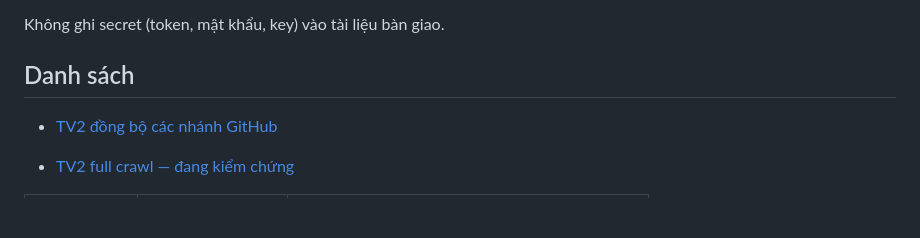
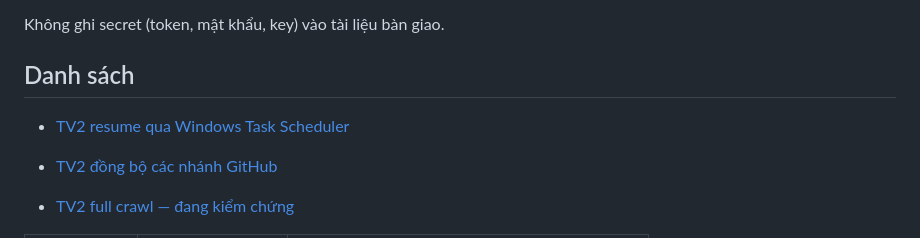
Before and after one commit to HoanBuCon/Index-Beast, a Markdown page: docs/handover/README.md, the part around the change. GitHub-like rendering; blank space fills up the shorter version.

Commit message:
docs(handover): record scheduled crawl resume

```diff
--- a/docs/handover/README.md
+++ b/docs/handover/README.md
@@ -32,6 +32,8 @@ Không ghi secret (token, mật khẩu, key) vào tài liệu bàn giao.
 
 ## Danh sách
 
+- [TV2 resume qua Windows Task Scheduler](2026-10-29_s2-tv2_resume-task-scheduler.md)
+
 - [TV2 đồng bộ các nhánh GitHub](2026-10-28_s2-tv2_dong-bo-cac-nhanh.md)
 
 - [TV2 full crawl — đang kiểm chứng](2026-10-28_s2-tv2_full-crawl.md)
```
Also changed, not shown: docs/handover/2026-10-29_s2-tv2_resume-task-scheduler.md (added, +37 -0 lines).
